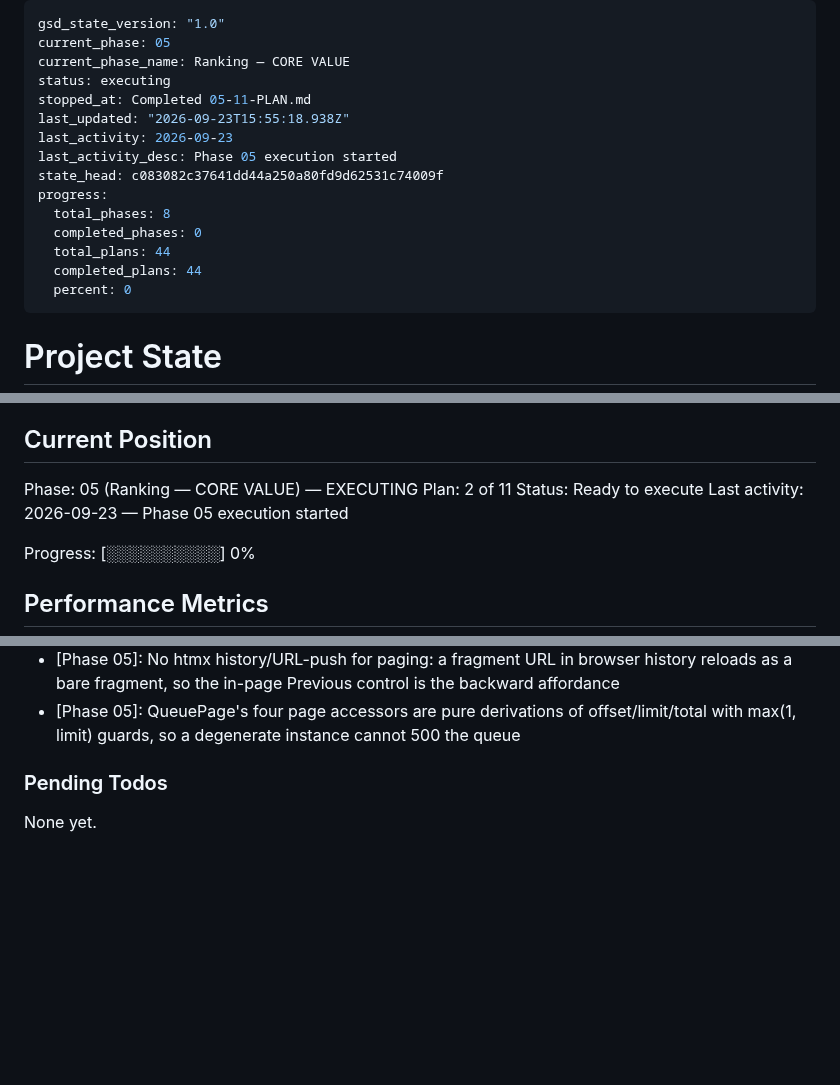
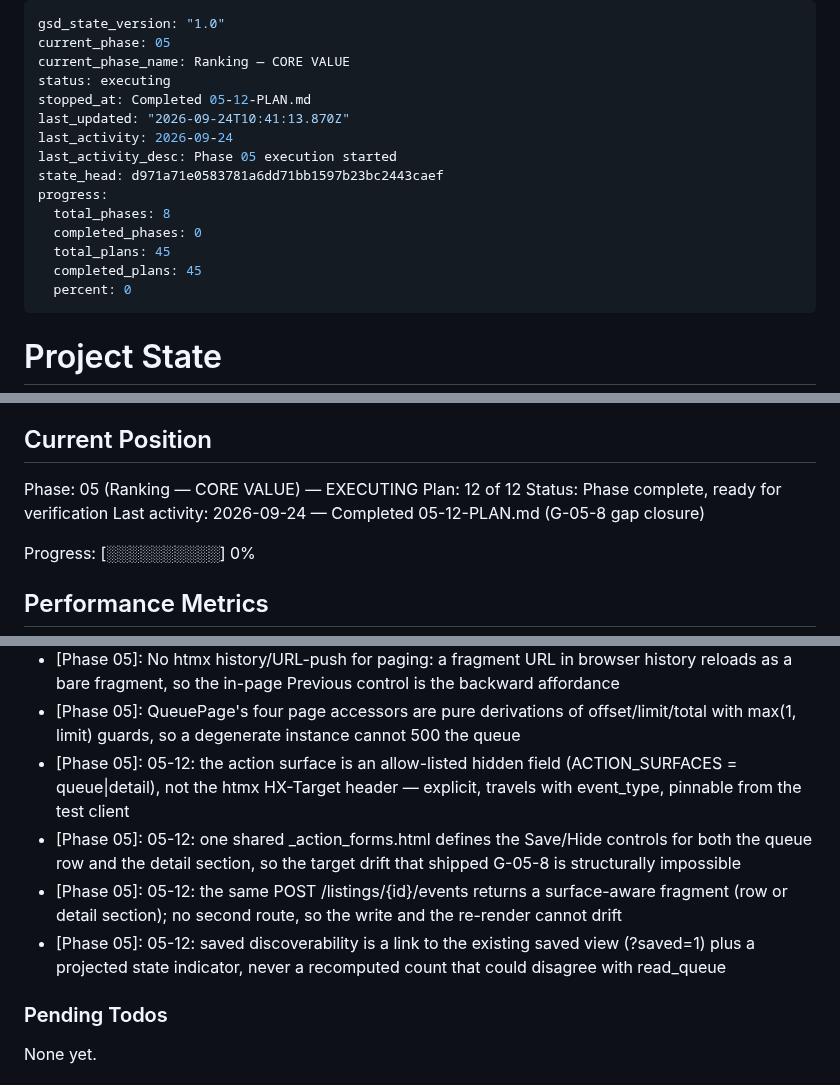
Before and after one commit to filipay/shortlist, a Markdown page: .planning/STATE.md, 3 parts joined by grey strips. Rendered like a GitHub page; blank space fills up the shorter version.

Commit message:
docs(05-12): complete detail-page action feedback plan

```diff
--- a/.planning/STATE.md
+++ b/.planning/STATE.md
@@ -3,16 +3,16 @@ gsd_state_version: "1.0"
 current_phase: 05
 current_phase_name: Ranking — CORE VALUE
 status: executing
-stopped_at: Completed 05-11-PLAN.md
-last_updated: "2026-09-23T15:55:18.938Z"
-last_activity: 2026-09-23
+stopped_at: Completed 05-12-PLAN.md
+last_updated: "2026-09-24T10:41:13.870Z"
+last_activity: 2026-09-24
 last_activity_desc: Phase 05 execution started
-state_head: c083082c37641dd44a250a80fd9d62531c74009f
+state_head: d971a71e0583781a6dd71bb1597b23bc2443caef
 progress:
   total_phases: 8
   completed_phases: 0
-  total_plans: 44
-  completed_plans: 44
+  total_plans: 45
+  completed_plans: 45
   percent: 0
 ---
 
@@ -28,9 +28,9 @@ See: .planning/PROJECT.md (updated 2026-09-21)
 ## Current Position
 
 Phase: 05 (Ranking — CORE VALUE) — EXECUTING
-Plan: 2 of 11
-Status: Ready to execute
-Last activity: 2026-09-23 — Phase 05 execution started
+Plan: 12 of 12
+Status: Phase complete, ready for verification
+Last activity: 2026-09-24 — Completed 05-12-PLAN.md (G-05-8 gap closure)
 
 Progress: [░░░░░░░░░░] 0%
 
@@ -124,6 +125,10 @@ Recent decisions affecting current work:
 - [Phase 05]: The pager renders on every non-empty queue page, not gated on has_more, so the position line shows the server-fixed page size even for a single-page queue
 - [Phase 05]: No htmx history/URL-push for paging: a fragment URL in browser history reloads as a bare fragment, so the in-page Previous control is the backward affordance
 - [Phase 05]: QueuePage's four page accessors are pure derivations of offset/limit/total with max(1, limit) guards, so a degenerate instance cannot 500 the queue
+- [Phase 05]: 05-12: the action surface is an allow-listed hidden field (ACTION_SURFACES = queue|detail), not the htmx HX-Target header — explicit, travels with event_type, pinnable from the test client
+- [Phase 05]: 05-12: one shared _action_forms.html defines the Save/Hide controls for both the queue row and the detail section, so the target drift that shipped G-05-8 is structurally impossible
+- [Phase 05]: 05-12: the same POST /listings/{id}/events returns a surface-aware fragment (row or detail section); no second route, so the write and the re-render cannot drift
+- [Phase 05]: 05-12: saved discoverability is a link to the existing saved view (?saved=1) plus a projected state indicator, never a recomputed count that could disagree with read_queue
 
 ### Pending Todos
 
```
Also changed, not shown: other parts of .planning/STATE.md (+3 -2 lines), .planning/ROADMAP.md (+2 -2 lines), 1 other file.
